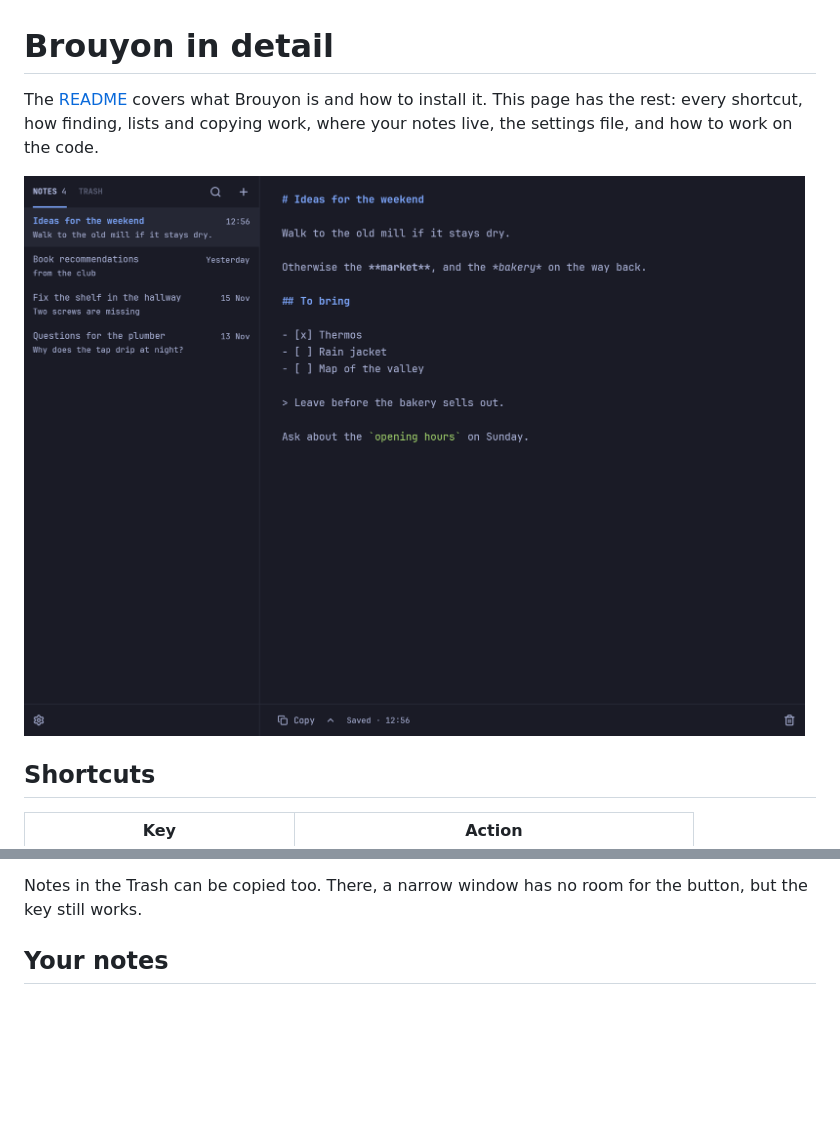
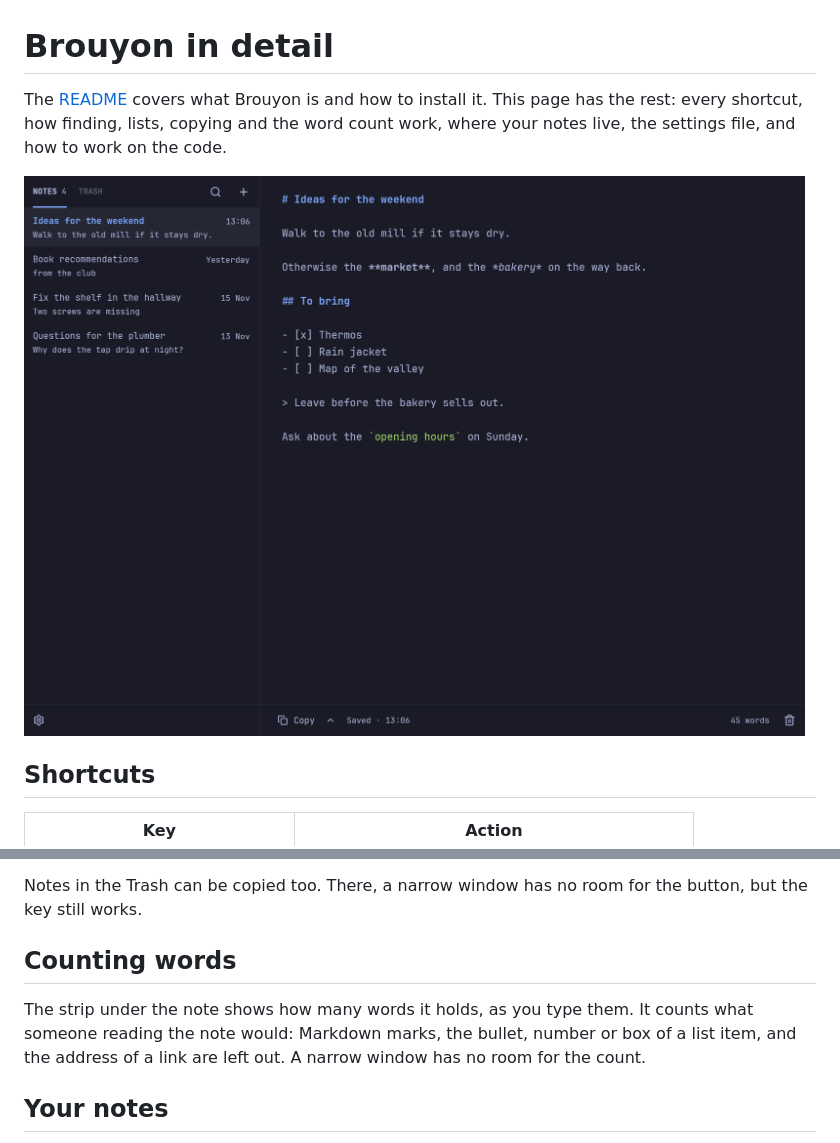
Before and after one commit to 314r/brouyon, a Markdown page: DOC.md, 2 parts joined by grey strips. GitHub-like rendering; pictures changed too: screenshots/markdown-note.png; blank space fills up the shorter version.

```diff
--- a/DOC.md
+++ b/DOC.md
@@ -1,8 +1,8 @@
 # Brouyon in detail
 
 The [README](README.md) covers what Brouyon is and how to install it. This page has the rest:
-every shortcut, how finding, lists and copying work, where your notes live, the settings
-file, and how to work on the code.
+every shortcut, how finding, lists, copying and the word count work, where your notes live,
+the settings file, and how to work on the code.
 
 ![Brouyon showing a note in Markdown, with a heading, a task list, a quote and inline code, and the list of notes on its left](screenshots/markdown-note.png)
 
@@ -57,6 +57,12 @@ one you chose last:
 
 Notes in the Trash can be copied too. There, a narrow window has no room for the button,
 but the key still works.
+
+## Counting words
+
+The strip under the note shows how many words it holds, as you type them. It counts what
+someone reading the note would: Markdown marks, the bullet, number or box of a list item,
+and the address of a link are left out. A narrow window has no room for the count.
 
 ## Your notes
 
```
Also changed, not shown: 2 other files.
